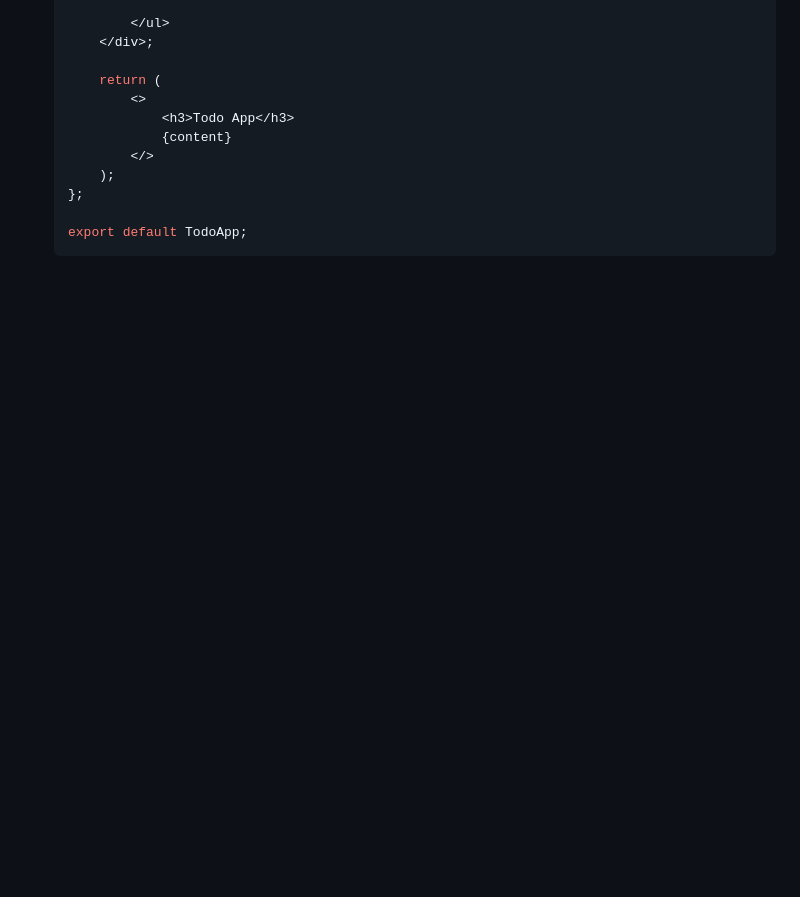
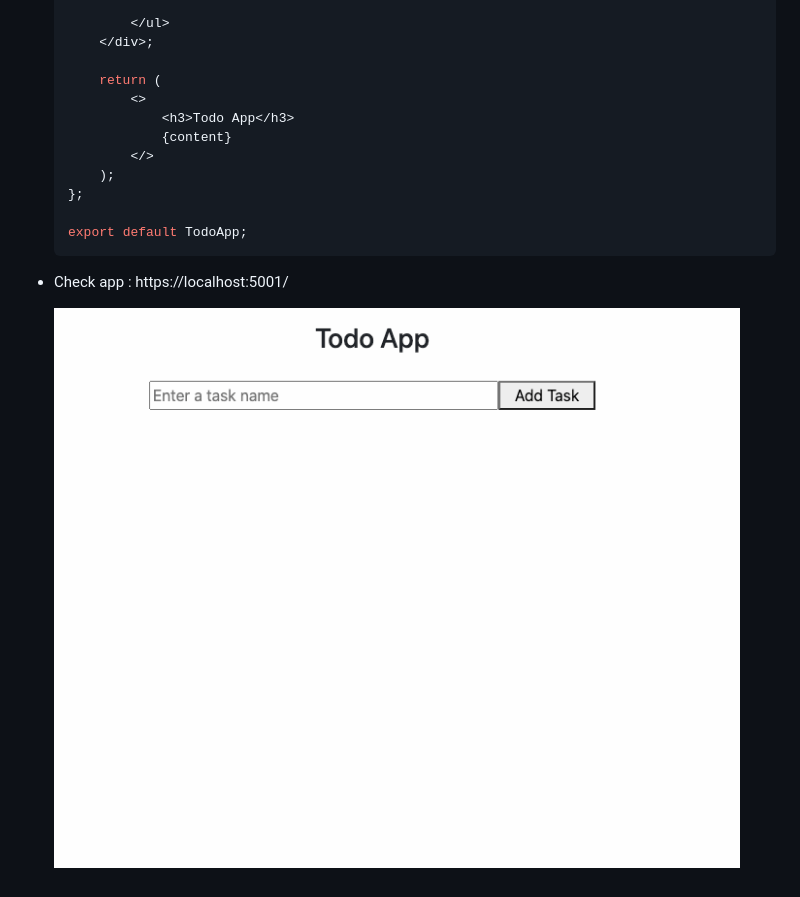
Before and after one commit to dotnet-school/dotnet-docker, a Markdown page: README.md, the part around the change. Drawn GitHub-style; pictures changed too: docs/images/todo-list.gif (added); blank space fills up the shorter version.

````diff
--- a/README.md
+++ b/README.md
@@ -288,3 +288,10 @@
 
   export default TodoApp;
   ```
+
+
+
+
+- Check app : https://localhost:5001/
+
+  ![todo-list](./docs/images/todo-list.gif)
````
